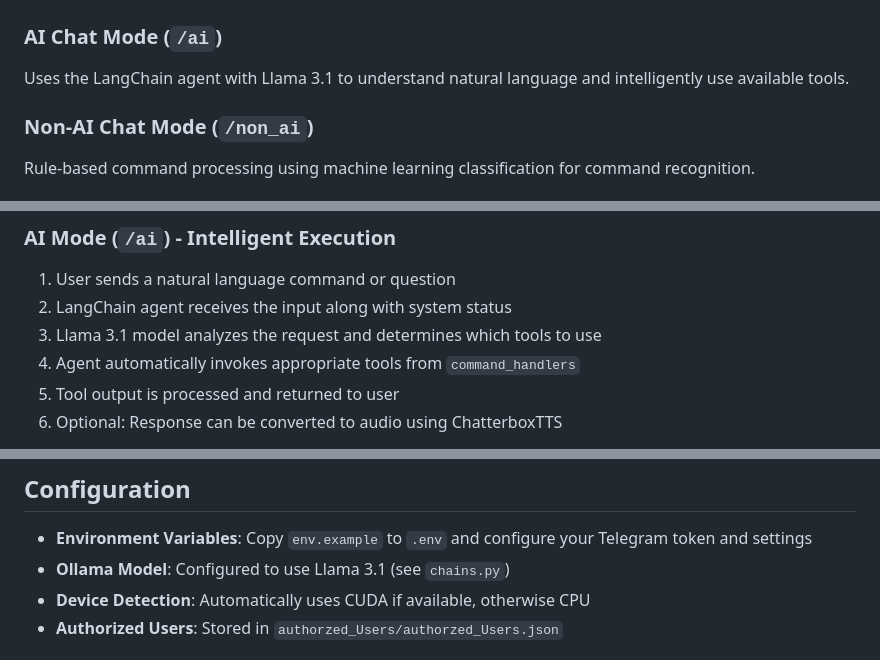
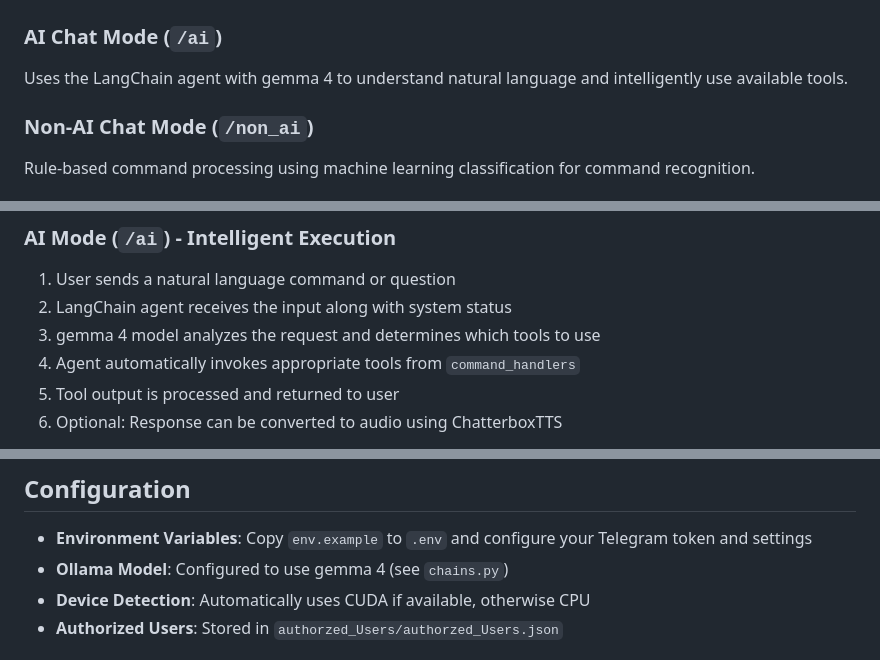
Before and after one commit to nazeem2001/windows_control_telegram, a Markdown page: README.md, 3 parts joined by grey strips. GitHub-like rendering.

```diff
--- a/README.md
+++ b/README.md
@@ -114,7 +114,7 @@ The AI agent has access to the following tools:
 
 ### AI Chat Mode (`/ai`)
 
-Uses the LangChain agent with Llama 3.1 to understand natural language and intelligently use available tools.
+Uses the LangChain agent with gemma 4 to understand natural language and intelligently use available tools.
 
 ### Non-AI Chat Mode (`/non_ai`)
 
@@ -130,7 +130,7 @@ Generate audio responses from AI outputs with ChatterboxTTS (supports chunking f
 
 1. User sends a natural language command or question
 2. LangChain agent receives the input along with system status
-3. Llama 3.1 model analyzes the request and determines which tools to use
+3. gemma 4 model analyzes the request and determines which tools to use
 4. Agent automatically invokes appropriate tools from `command_handlers`
 5. Tool output is processed and returned to user
 6. Optional: Response can be converted to audio using ChatterboxTTS
@@ -249,7 +249,7 @@ Set WshShell = Nothing
 ## Configuration
 
 - **Environment Variables**: Copy `env.example` to `.env` and configure your Telegram token and settings
-- **Ollama Model**: Configured to use Llama 3.1 (see `chains.py`)
+- **Ollama Model**: Configured to use gemma 4 (see `chains.py`)
 - **Device Detection**: Automatically uses CUDA if available, otherwise CPU
 - **Authorized Users**: Stored in `authorzed_Users/authorzed_Users.json`
 
```
Also changed, not shown: other parts of README.md (+4 -4 lines).
